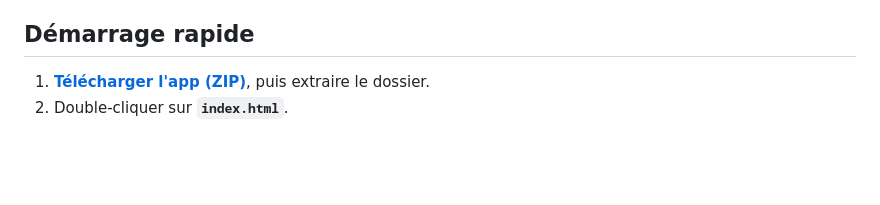
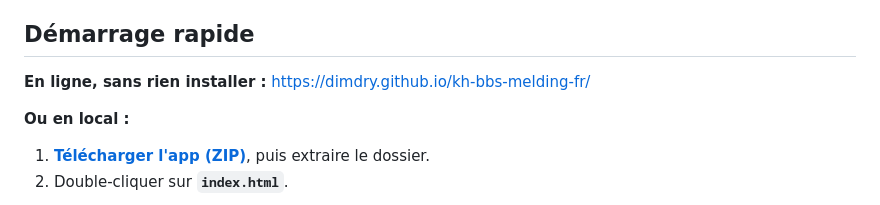
Before and after one commit to DimDry/kh-bbs-melding-fr, a Markdown page: README.md, the part around the change. Rendered like a GitHub page; blank space fills up the shorter version.

Commit message:
README : lien vers la version en ligne (GitHub Pages)
Co-Authored-By: Claude Opus 5.5 <noreply@anthropic.com>

```diff
--- a/README.md
+++ b/README.md
@@ -12,6 +12,10 @@ Données recopiées depuis les tableaux de mixage de [Kingdom Hearts Destiny](ht
 - **Onglet « Partir d'une capacité »** : choisis la capacité que tu veux obtenir, l'app te montre les paires de commandes à mixer et le cristal nécessaire.
 
 ## Démarrage rapide
+
+**En ligne, sans rien installer :** https://dimdry.github.io/kh-bbs-melding-fr/
+
+**Ou en local :**
 
 1. [**Télécharger l'app (ZIP)**](https://github.com/DimDry/kh-bbs-melding-fr/archive/refs/heads/main.zip), puis extraire le dossier.
 2. Double-cliquer sur **`index.html`**.
```
